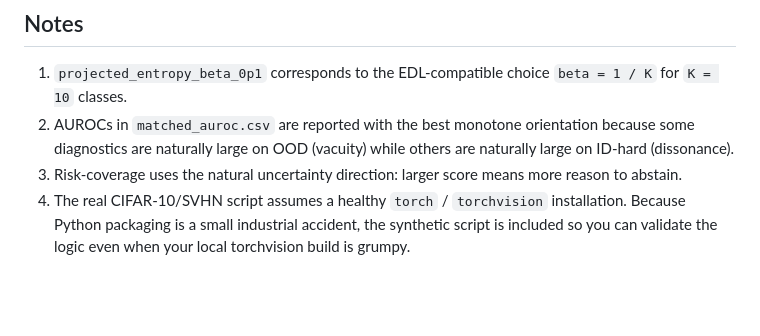
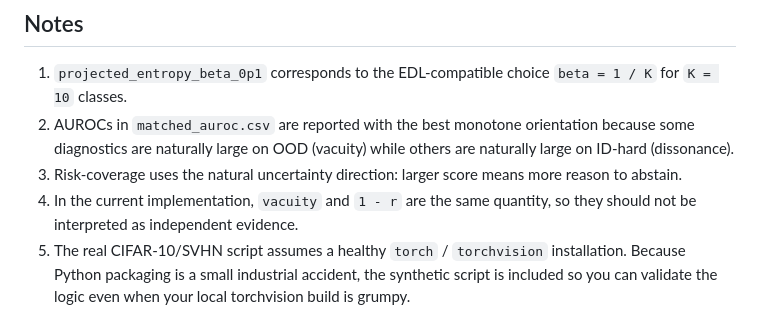
Before and after one commit to phiark/Entropy-S, a Markdown page: README.md, the part around one of its changes. Rendered like a GitHub page; blank space fills up the shorter version.

```diff
--- a/README.md
+++ b/README.md
@@ -75,4 +92,5 @@ It then entropy-matches the cohorts by ordinary predictive entropy, so the class
 1. `projected_entropy_beta_0p1` corresponds to the EDL-compatible choice `beta = 1 / K` for `K = 10` classes.
 2. AUROCs in `matched_auroc.csv` are reported with the best monotone orientation because some diagnostics are naturally large on OOD (vacuity) while others are naturally large on ID-hard (dissonance).
 3. Risk-coverage uses the natural uncertainty direction: larger score means more reason to abstain.
-4. The real CIFAR-10/SVHN script assumes a healthy `torch` / `torchvision` installation. Because Python packaging is a small industrial accident, the synthetic script is included so you can validate the logic even when your local torchvision build is grumpy.
+4. In the current implementation, `vacuity` and `1 - r` are the same quantity, so they should not be interpreted as independent evidence.
+5. The real CIFAR-10/SVHN script assumes a healthy `torch` / `torchvision` installation. Because Python packaging is a small industrial accident, the synthetic script is included so you can validate the logic even when your local torchvision build is grumpy.
```
Also changed, not shown: other parts of README.md (+38 -21 lines).
